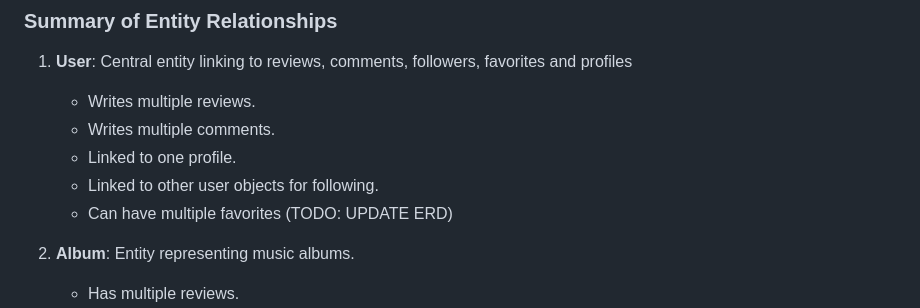
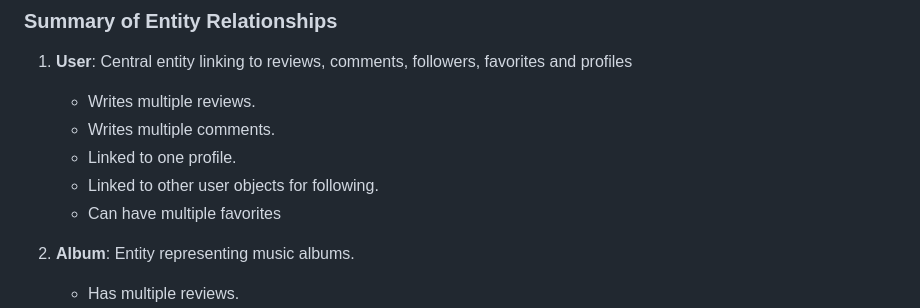
Before and after one commit to andersganander/AlbumTalk_API, a Markdown page: README.md, the part around the change. GitHub-like rendering.

```diff
--- a/README.md
+++ b/README.md
@@ -112,7 +112,7 @@ After defining the user stories for AlbumTalk, the next step was to design the E
    - Writes multiple comments.
    - Linked to one profile.
    - Linked to other user objects for following.
-   - Can have multiple favorites (TODO: UPDATE ERD)
+   - Can have multiple favorites
 2. **Album**: Entity representing music albums.
 
    - Has multiple reviews.
```
